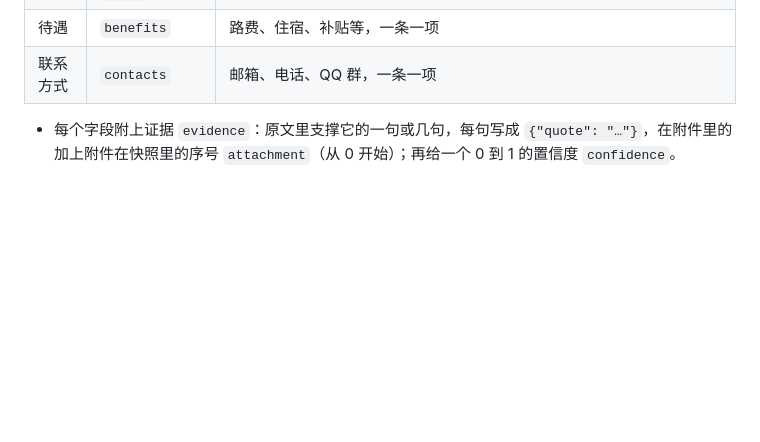
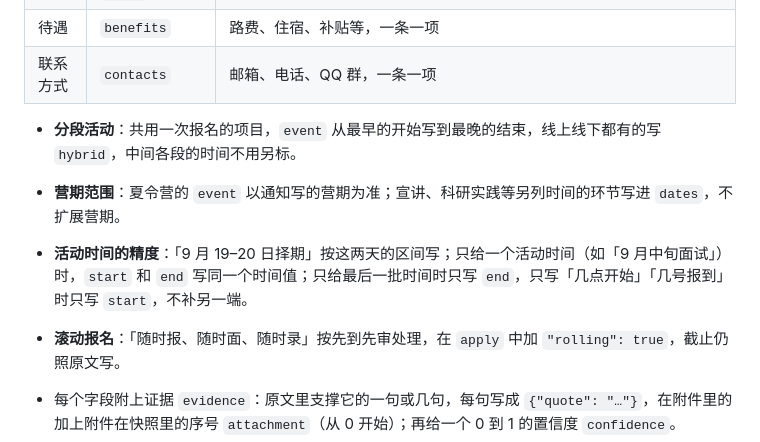
Before and after one commit to mousebaoyan/mouseclock, a Markdown page: docs/design.md, the part around the change. GitHub-like rendering; blank space fills up the shorter version.

Commit message:
补充抽取时间标注规则

```diff
--- a/docs/design.md
+++ b/docs/design.md
@@ -220,6 +220,11 @@ CPU 不是问题，要省的是带宽，做法见第 14 节。
 | 名额 | `quota` | 照原文，比如「100–150 人」 |
 | 待遇 | `benefits` | 路费、住宿、补贴等，一条一项 |
 | 联系方式 | `contacts` | 邮箱、电话、QQ 群，一条一项 |
+
+- **分段活动**：共用一次报名的项目，`event` 从最早的开始写到最晚的结束，线上线下都有的写 `hybrid`，中间各段的时间不用另标。
+- **营期范围**：夏令营的 `event` 以通知写的营期为准；宣讲、科研实践等另列时间的环节写进 `dates`，不扩展营期。
+- **活动时间的精度**：「9 月 19–20 日择期」按这两天的区间写；只给一个活动时间（如「9 月中旬面试」）时，`start` 和 `end` 写同一个时间值；只给最后一批时间时只写 `end`，只写「几点开始」「几号报到」时只写 `start`，不补另一端。
+- **滚动报名**：「随时报、随时面、随时录」按先到先审处理，在 `apply` 中加 `"rolling": true`，截止仍照原文写。
 
 - 每个字段附上证据 `evidence`：原文里支撑它的一句或几句，每句写成 `{"quote": "…"}`，在附件里的加上附件在快照里的序号 `attachment`（从 0 开始）；再给一个 0 到 1 的置信度 `confidence`。
 - 只给通知里写了的字段，写着「另行通知」的也不给。后来的通知没提到的字段，保持原来的值（第 8.4 节）。
```
